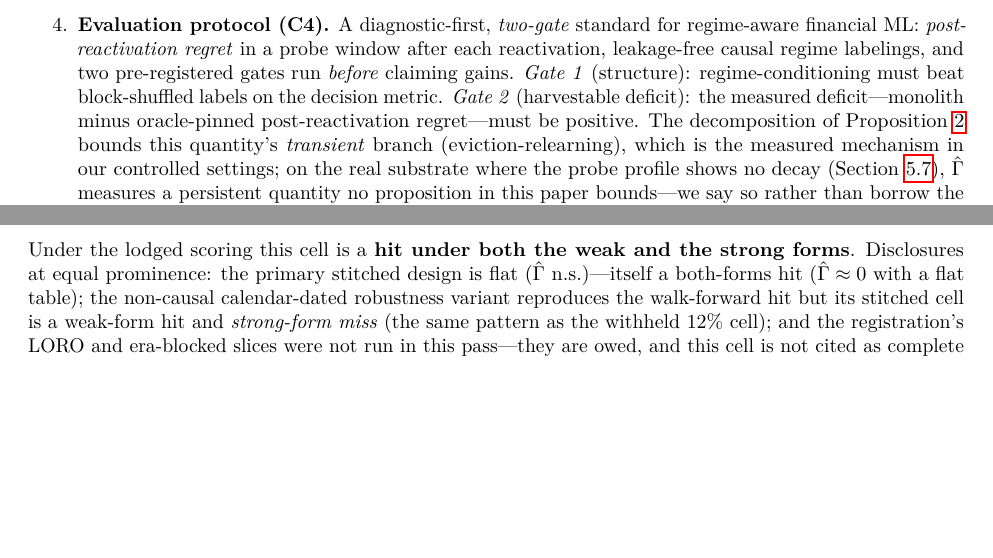
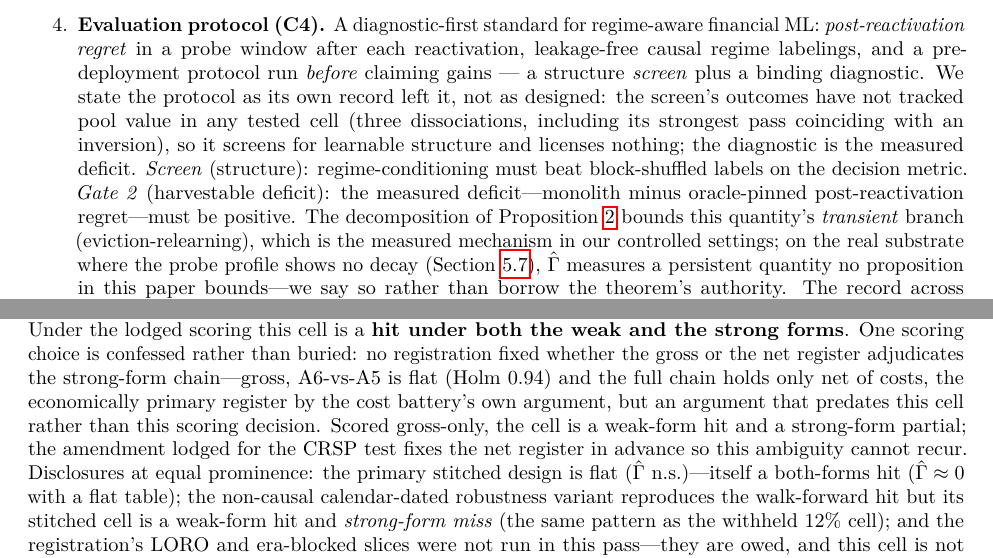
Before and after one commit to HowardLiYH/RISP, a LaTeX paper (paper/main.tex): two parts of pages 4 and 23 of 33, joined at a grey line, cut so that both start at the same text, the shorter picture padded with empty space. Compiled offline with pdfLaTeX.

Commit message:
Skeptic round-4 repairs: C4 protocol sentence matches the record; NBER register-dependence confessed; inclusive scorecard 8/12-12/12
Co-Authored-By: Claude Fable 5 <noreply@anthropic.com>
Claude-Session: https://claude.ai/code/session_014FPqt5QH63WSmJcdJxa6pn

```diff
--- a/paper/main.tex
+++ b/paper/main.tex
@@ -279,11 +279,17 @@ related work thus becomes a supporting experiment.
     regret. A break-even analysis (Proposition~\ref{prop:breakeven}) gives
     the dormancy window in which retention pays once idle-specialist carrying
     costs are charged.
-    \item \textbf{Evaluation protocol (C4).} A diagnostic-first,
-    \emph{two-gate} standard for regime-aware financial ML:
+    \item \textbf{Evaluation protocol (C4).} A diagnostic-first
+    standard for regime-aware financial ML:
     \emph{post-reactivation regret} in a probe window after each
-    reactivation, leakage-free causal regime labelings, and two
-    pre-registered gates run \emph{before} claiming gains. \emph{Gate 1}
+    reactivation, leakage-free causal regime labelings, and a
+    pre-deployment protocol run \emph{before} claiming gains --- a
+    structure \emph{screen} plus a binding diagnostic. We state the
+    protocol as its own record left it, not as designed: the screen's
+    outcomes have not tracked pool value in any tested cell (three
+    dissociations, including its strongest pass coinciding with an
+    inversion), so it screens for learnable structure and licenses
+    nothing; the diagnostic is the measured deficit. \emph{Screen}
     (structure): regime-conditioning must beat block-shuffled labels on
     the decision metric. \emph{Gate 2} (harvestable deficit): the
     measured deficit---monolith minus oracle-pinned post-reactivation
@@ -1835,7 +1844,16 @@ with the ordering present exactly as the rule demands (A6 $<$ A1 at
 Holm $1.6\times10^{-4}$ gross; the full A6 $<$ A5 $<$ A1 chain at
 Holm $\le 3.1\times10^{-5}$ net, and A6 beating the pinned oracle at
 $1.7\times10^{-3}$ net). Under the lodged scoring this cell is a
-\textbf{hit under both the weak and the strong forms}. Disclosures at
+\textbf{hit under both the weak and the strong forms}. One scoring
+choice is confessed rather than buried: no registration fixed whether
+the gross or the net register adjudicates the strong-form
+chain---gross, A6-vs-A5 is flat (Holm $0.94$) and the full chain holds
+only net of costs, the economically primary register by the cost
+battery's own argument, but an argument that predates this cell rather
+than this scoring decision. Scored gross-only, the cell is a weak-form
+hit and a strong-form partial; the amendment lodged for the CRSP test
+fixes the net register in advance so this ambiguity cannot recur.
+Disclosures at
 equal prominence: the primary stitched design is flat
 ($\hat\Gamma$ n.s.)---itself a both-forms hit ($\hat\Gamma \approx 0$
 with a flat table); the non-causal calendar-dated robustness variant
```
Also changed, not shown: paper/main.pdf, paper/main.tex (5 more changed lines).
